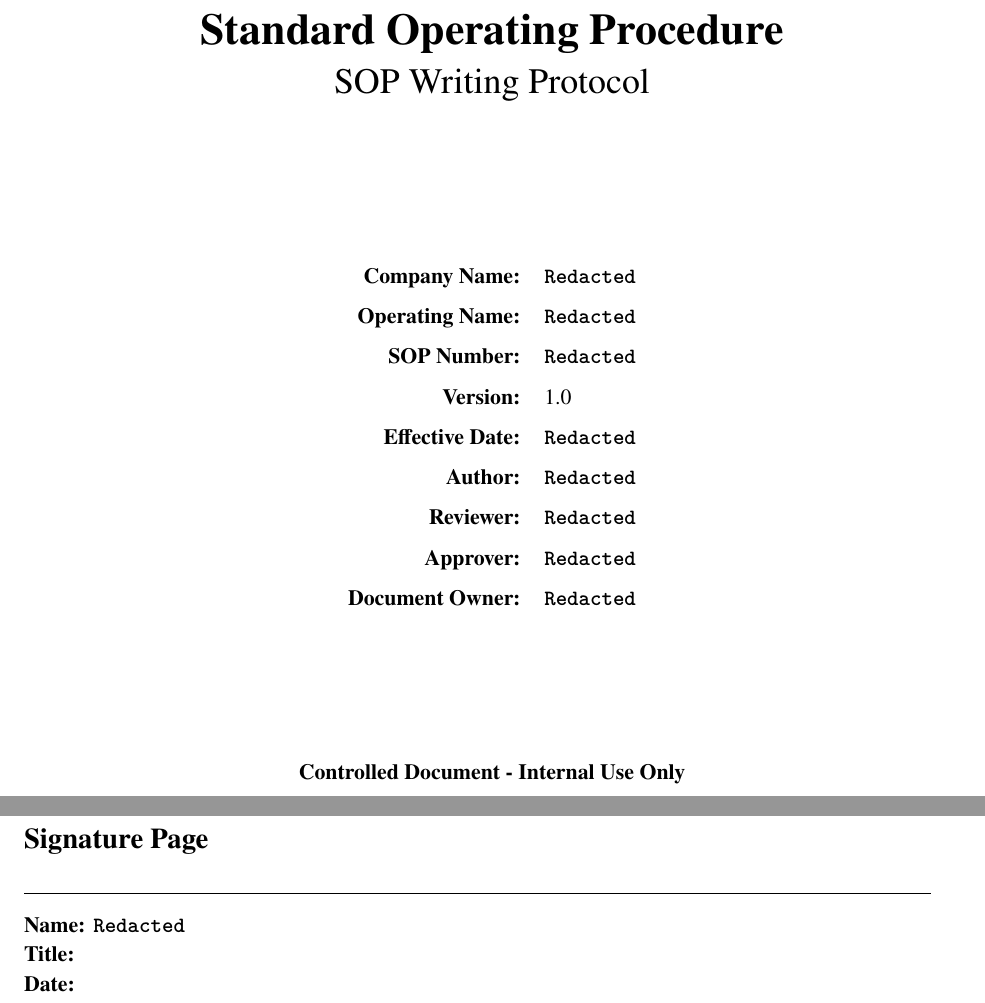
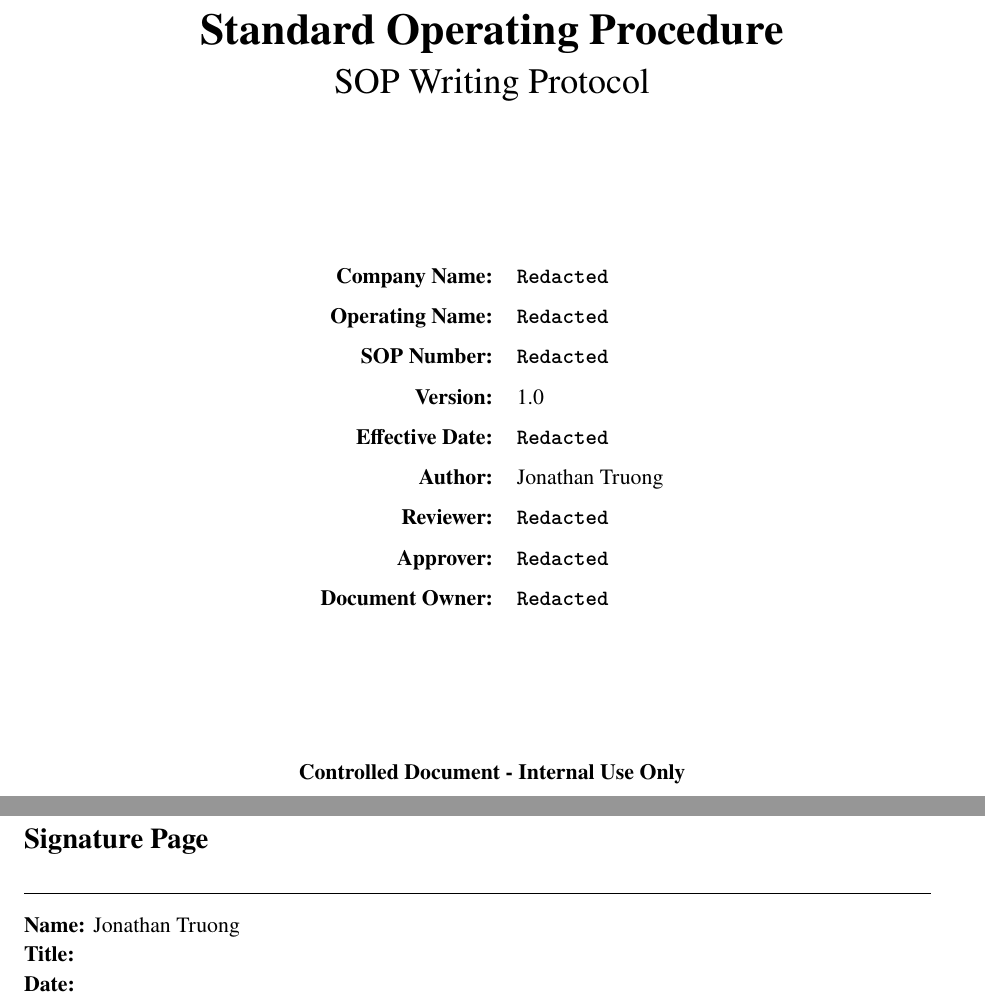
Before and after one commit to Pladinium/gmp-sop-template, a LaTeX document (src/main.tex): two parts of pages 1 and 9 of 9, joined at a grey line, cut so that both start at the same text. Compiled offline with pdfLaTeX.

Commit message:
Add files via upload

```diff
--- a/src/main.tex
+++ b/src/main.tex
@@ -30,7 +30,7 @@
 \newcommand{\DocumentID}{\textbf{\texttt{Redacted}}}
 \newcommand{\Version}{1.0}
 \newcommand{\EffectiveDate}{\textbf{\texttt{Redacted}}}
-\newcommand{\Author}{\textbf{\texttt{Redacted}}}
+\newcommand{\Author}{Jonathan Truong}
 \newcommand{\Reviewer}{\textbf{\texttt{Redacted}}}
 \newcommand{\Approver}{\textbf{\texttt{Redacted}}}
 \newcommand{\DocumentOwner}{\textbf{\texttt{Redacted}}}
@@ -76,7 +76,7 @@
     \textbf{Effective Date:} & \EffectiveDate \\
     \textbf{Author:} & \Author \\
     \textbf{Reviewer:} & \Reviewer \\
-    \textbf{Approver:} & \Author \\
+    \textbf{Approver:} & \Approver \\
     \textbf{Document Owner:} & \DocumentOwner \\
     \end{tabular}
     \end{center}
```
Also changed, not shown: src/SOP.pdf.
